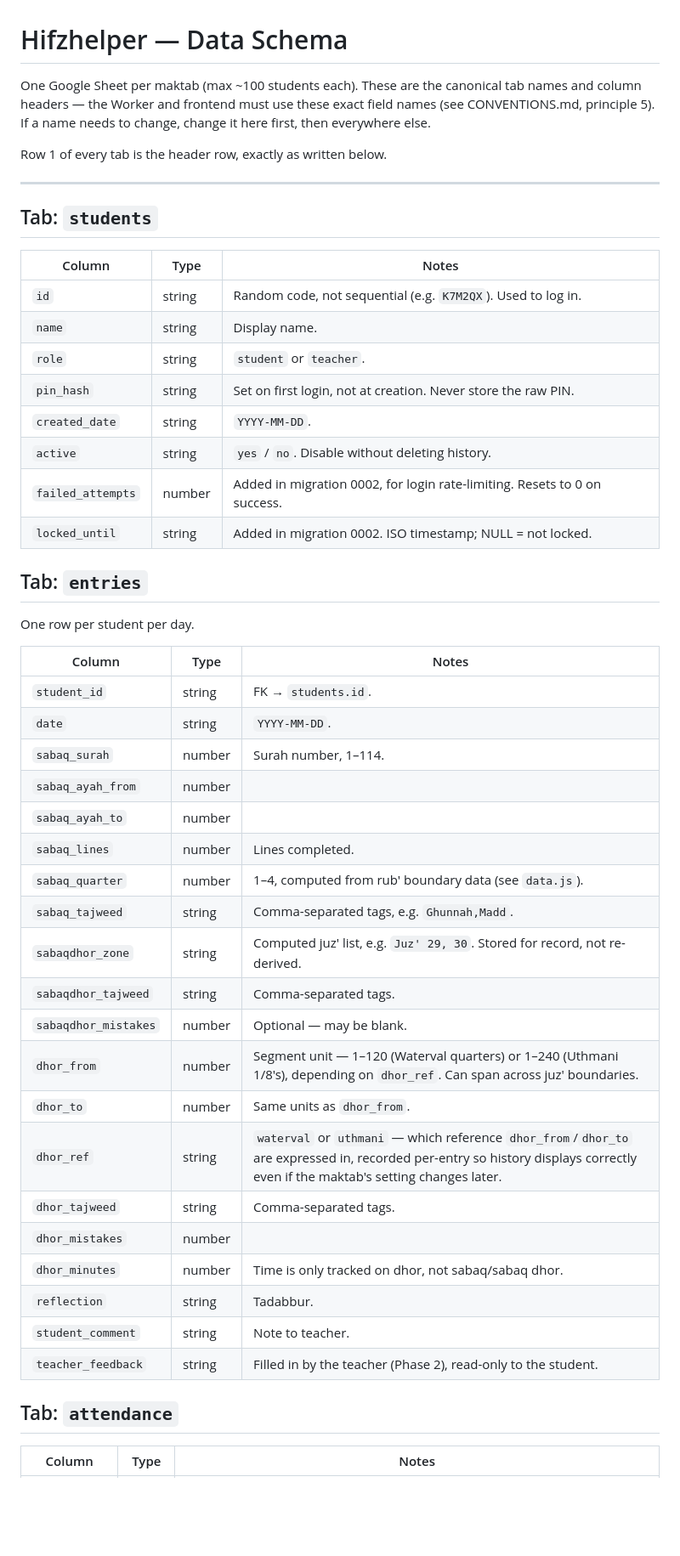
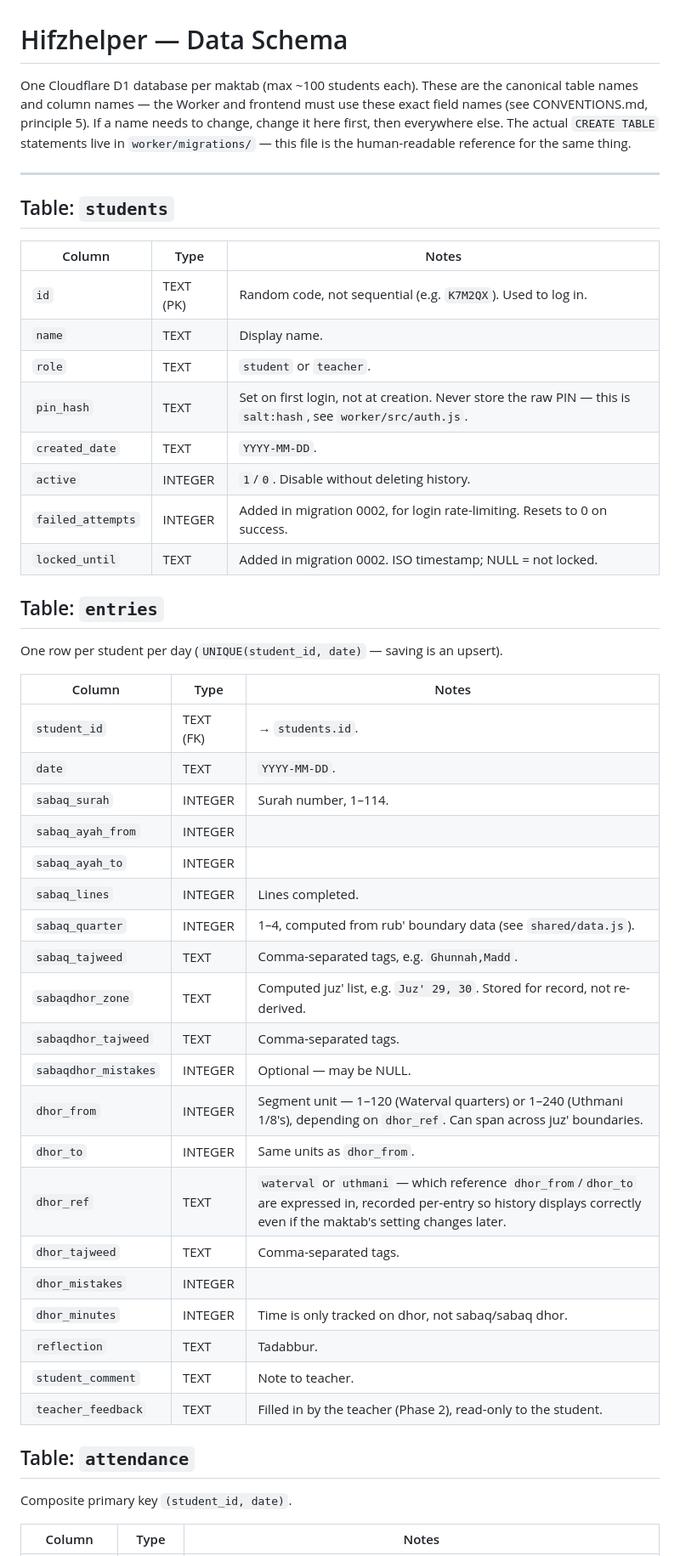
Before and after one commit to Hifzhelper-app/Hifzhelper, a Markdown page: SCHEMA.md, the part around one of its changes. Shown at 85% size. GitHub-like rendering; blank space fills up the shorter version.

Commit message:
Update schema from tabs to tables and adjust types

```diff
--- a/SCHEMA.md
+++ b/SCHEMA.md
@@ -1,55 +1,57 @@
 # Hifzhelper — Data Schema
 
-One Google Sheet per maktab (max ~100 students each). These are the canonical
-tab names and column headers — the Worker and frontend must use these exact
-field names (see CONVENTIONS.md, principle 5). If a name needs to change,
-change it here first, then everywhere else.
-
-Row 1 of every tab is the header row, exactly as written below.
+One Cloudflare D1 database per maktab (max ~100 students each). These are the
+canonical table names and column names — the Worker and frontend must use
+these exact field names (see CONVENTIONS.md, principle 5). If a name needs
+to change, change it here first, then everywhere else. The actual `CREATE
+TABLE` statements live in `worker/migrations/` — this file is the
+human-readable reference for the same thing.
 
 ---
 
-## Tab: `students`
+## Table: `students`
 
 | Column | Type | Notes |
 |---|---|---|
-| `id` | string | Random code, not sequential (e.g. `K7M2QX`). Used to log in. |
-| `name` | string | Display name. |
-| `role` | string | `student` or `teacher`. |
-| `pin_hash` | string | Set on first login, not at creation. Never store the raw PIN. |
-| `created_date` | string | `YYYY-MM-DD`. |
-| `active` | string | `yes` / `no`. Disable without deleting history. |
-| `failed_attempts` | number | Added in migration 0002, for login rate-limiting. Resets to 0 on success. |
-| `locked_until` | string | Added in migration 0002. ISO timestamp; NULL = not locked. |
+| `id` | TEXT (PK) | Random code, not sequential (e.g. `K7M2QX`). Used to log in. |
+| `name` | TEXT | Display name. |
+| `role` | TEXT | `student` or `teacher`. |
+| `pin_hash` | TEXT | Set on first login, not at creation. Never store the raw PIN — this is `salt:hash`, see `worker/src/auth.js`. |
+| `created_date` | TEXT | `YYYY-MM-DD`. |
+| `active` | INTEGER | `1`/`0`. Disable without deleting history. |
+| `failed_attempts` | INTEGER | Added in migration 0002, for login rate-limiting. Resets to 0 on success. |
+| `locked_until` | TEXT | Added in migration 0002. ISO timestamp; NULL = not locked. |
 
-## Tab: `entries`
+## Table: `entries`
 
-One row per student per day.
+One row per student per day (`UNIQUE(student_id, date)` — saving is an upsert).
 
 | Column | Type | Notes |
 |---|---|---|
-| `student_id` | string | FK → `students.id`. |
-| `date` | string | `YYYY-MM-DD`. |
-| `sabaq_surah` | number | Surah number, 1–114. |
-| `sabaq_ayah_from` | number | |
-| `sabaq_ayah_to` | number | |
-| `sabaq_lines` | number | Lines completed. |
-| `sabaq_quarter` | number | 1–4, computed from rub' boundary data (see `data.js`). |
-| `sabaq_tajweed` | string | Comma-separated tags, e.g. `Ghunnah,Madd`. |
-| `sabaqdhor_zone` | string | Computed juz' list, e.g. `Juz' 29, 30`. Stored for record, not re-derived. |
-| `sabaqdhor_tajweed` | string | Comma-separated tags. |
-| `sabaqdhor_mistakes` | number | Optional — may be blank. |
-| `dhor_from` | number | Segment unit — 1–120 (Waterval quarters) or 1–240 (Uthmani 1/8's), depending on `dhor_ref`. Can span across juz' boundaries. |
-| `dhor_to` | number | Same units as `dhor_from`. |
-| `dhor_ref` | string | `waterval` or `uthmani` — which reference `dhor_from`/`dhor_to` are expressed in, recorded per-entry so history displays correctly even if the maktab's setting changes later. |
-| `dhor_tajweed` | string | Comma-separated tags. |
-| `dhor_mistakes` | number | |
-| `dhor_minutes` | number | Time is only tracked on dhor, not sabaq/sabaq dhor. |
-| `reflection` | string | Tadabbur. |
-| `student_comment` | string | Note to teacher. |
-| `teacher_feedback` | string | Filled in by the teacher (Phase 2), read-only to the student. |
+| `student_id` | TEXT (FK) | → `students.id`. |
+| `date` | TEXT | `YYYY-MM-DD`. |
+| `sabaq_surah` | INTEGER | Surah number, 1–114. |
+| `sabaq_ayah_from` | INTEGER | |
+| `sabaq_ayah_to` | INTEGER | |
+| `sabaq_lines` | INTEGER | Lines completed. |
+| `sabaq_quarter` | INTEGER | 1–4, computed from rub' boundary data (see `shared/data.js`). |
+| `sabaq_tajweed` | TEXT | Comma-separated tags, e.g. `Ghunnah,Madd`. |
+| `sabaqdhor_zone` | TEXT | Computed juz' list, e.g. `Juz' 29, 30`. Stored for record, not re-derived. |
+| `sabaqdhor_tajweed` | TEXT | Comma-separated tags. |
+| `sabaqdhor_mistakes` | INTEGER | Optional — may be NULL. |
+| `dhor_from` | INTEGER | Segment unit — 1–120 (Waterval quarters) or 1–240 (Uthmani 1/8's), depending on `dhor_ref`. Can span across juz' boundaries. |
+| `dhor_to` | INTEGER | Same units as `dhor_from`. |
+| `dhor_ref` | TEXT | `waterval` or `uthmani` — which reference `dhor_from`/`dhor_to` are expressed in, recorded per-entry so history displays correctly even if the maktab's setting changes later. |
+| `dhor_tajweed` | TEXT | Comma-separated tags. |
+| `dhor_mistakes` | INTEGER | |
+| `dhor_minutes` | INTEGER | Time is only tracked on dhor, not sabaq/sabaq dhor. |
+| `reflection` | TEXT | Tadabbur. |
+| `student_comment` | TEXT | Note to teacher. |
+| `teacher_feedback` | TEXT | Filled in by the teacher (Phase 2), read-only to the student. |
 
-## Tab: `attendance`
+## Table: `attendance`
+
+Composite primary key `(student_id, date)`.
 
 | Column | Type | Notes |
 |---|---|---|
```
Also changed, not shown: other parts of SCHEMA.md (+14 -13 lines).
